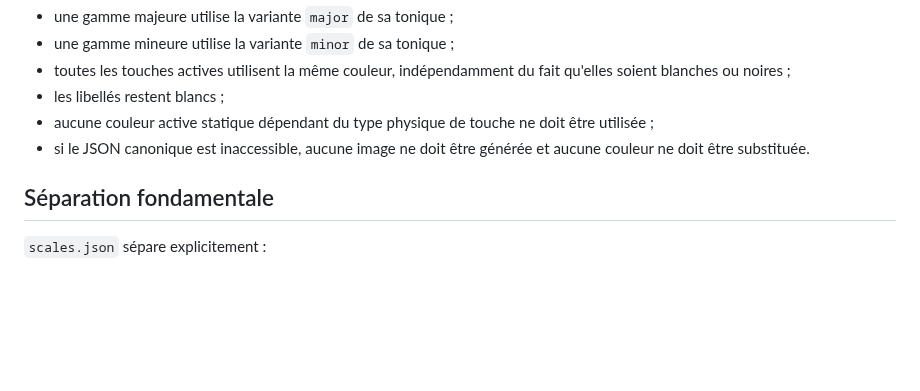
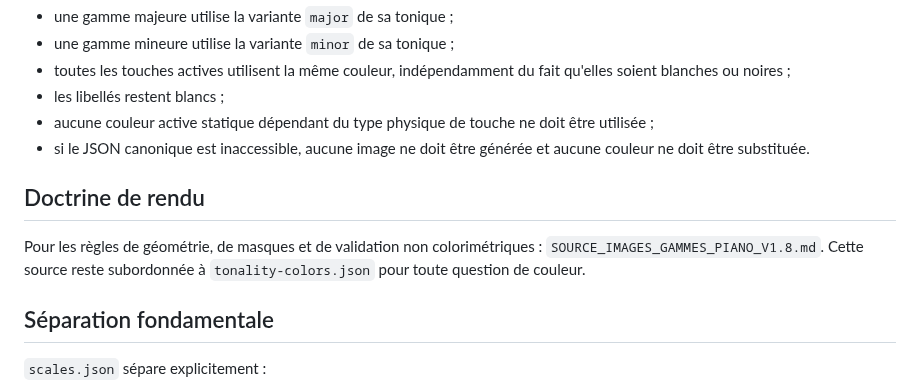
Before and after one commit to AlexFCL/piano, a Markdown page: tools/piano_scale_renderer/README.md, the part around the change. GitHub-like rendering; blank space fills up the shorter version.

Commit message:
docs: point scale renderer to source v1.8

```diff
--- a/tools/piano_scale_renderer/README.md
+++ b/tools/piano_scale_renderer/README.md
@@ -39,6 +39,10 @@ Ordre obligatoire :
 - les libellés restent blancs ;
 - aucune couleur active statique dépendant du type physique de touche ne doit être utilisée ;
 - si le JSON canonique est inaccessible, aucune image ne doit être générée et aucune couleur ne doit être substituée.
+
+## Doctrine de rendu
+
+Pour les règles de géométrie, de masques et de validation non colorimétriques : `SOURCE_IMAGES_GAMMES_PIANO_V1.8.md`. Cette source reste subordonnée à `tonality-colors.json` pour toute question de couleur.
 
 ## Séparation fondamentale
 
```
